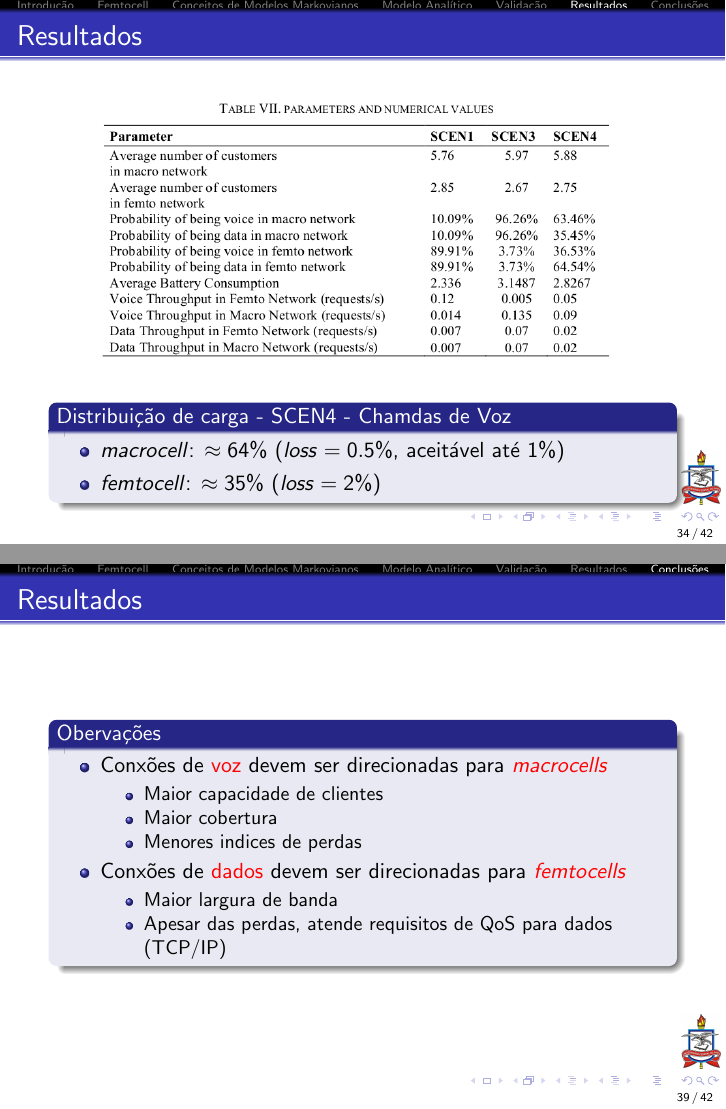
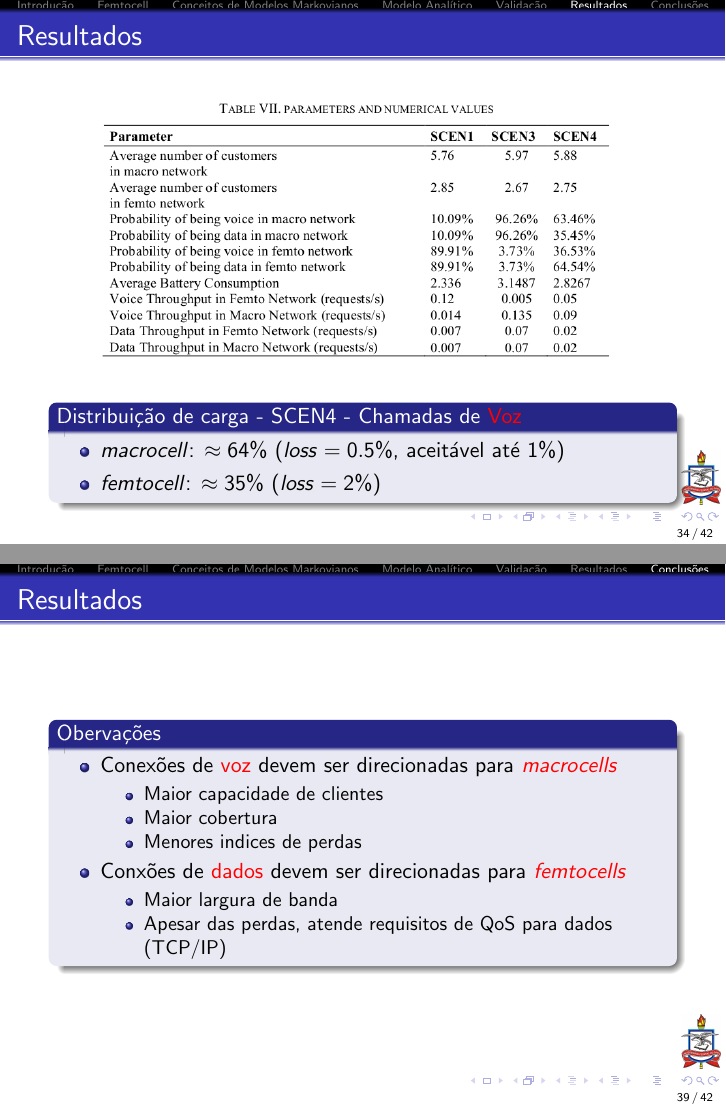
Before and after one commit to andrespp/green-markov, LaTeX slides (main.tex, which reads conclusion.tex, results.tex): pages 47 and 53 of 56, joined at a grey line. Compiled offline with pdfLaTeX.

Commit message:
Fix spell

```diff
--- a/conclusion.tex
+++ b/conclusion.tex
@@ -27,7 +27,7 @@
 \begin{frame}{Resultados}
   \begin{block}{Obervações}
     \begin{itemize}
-      \item Conxões de \alert{voz} devem ser direcionadas para
+      \item Conexões de \alert{voz} devem ser direcionadas para
       \alert{\textit{macrocells}}
       \begin{itemize}
         \item Maior capacidade de clientes
--- a/results.tex
+++ b/results.tex
@@ -105,7 +105,7 @@
   		%\label{fig:arq-imuno}
   	\end{center}
   \end{figure}
-  \begin{block}{Distribuição de carga - SCEN4 - Chamdas de Voz}
+  \begin{block}{Distribuição de carga - SCEN4 - Chamadas de \alert{Voz}}
     \begin{itemize}
       \item \textit{macrocell}: $\approx 64\%$ ($loss = 0.5\%$, aceitável até
       $1\%$)
```
Also changed, not shown: conclusion.tex (2 more changed lines), results.tex (2 more changed lines).
